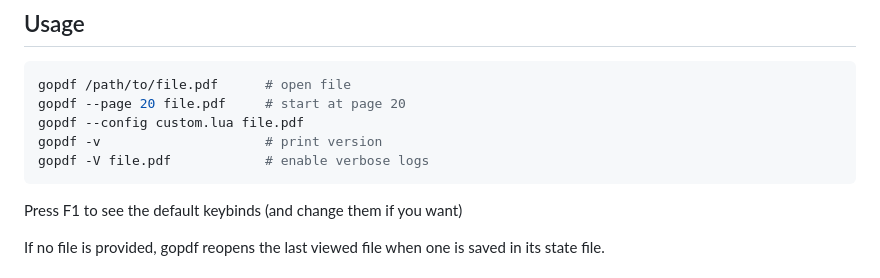
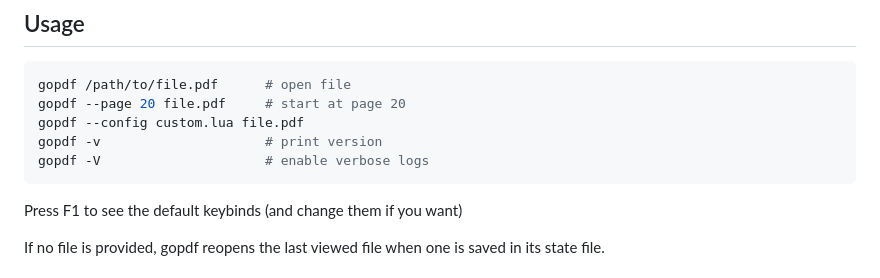
Before and after one commit to Aethar01/gopdf, a Markdown page: README.md, the part around the change. Rendered like a GitHub page.

````diff
--- a/README.md
+++ b/README.md
@@ -65,7 +65,7 @@ gopdf /path/to/file.pdf      # open file
 gopdf --page 20 file.pdf     # start at page 20
 gopdf --config custom.lua file.pdf
 gopdf -v                     # print version
-gopdf -V file.pdf            # enable verbose logs
+gopdf -V                     # enable verbose logs
 ```
 Press F1 to see the default keybinds (and change them if you want)
 
````
